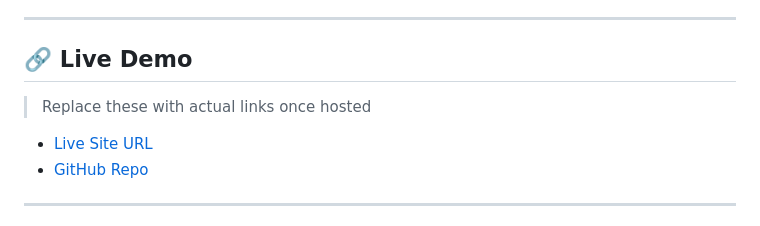
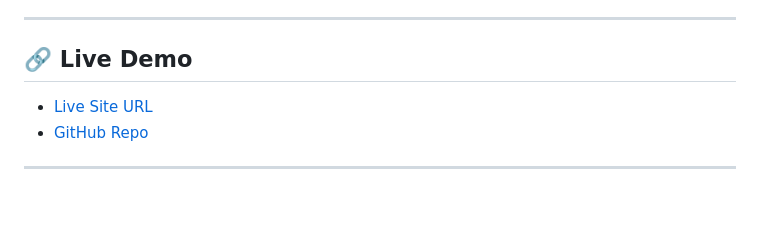
Before and after one commit to Theezigner/interactive-card-design, a Markdown page: README.md, the part around the change. GitHub-like rendering; blank space fills up the shorter version.

Commit message:
corrected readme file

```diff
--- a/README.md
+++ b/README.md
@@ -118,8 +118,6 @@ input.value = input.value
 ---
 
 ## 🔗 Live Demo
-
-> Replace these with actual links once hosted
 - [Live Site URL](https://interactive-card-design-plum.vercel.app/)
 - [GitHub Repo](https://github.com/Theezigner/interactive-card-design.git)
 
```
Also changed, not shown: README-template.md (deleted, +0 -115 lines).
